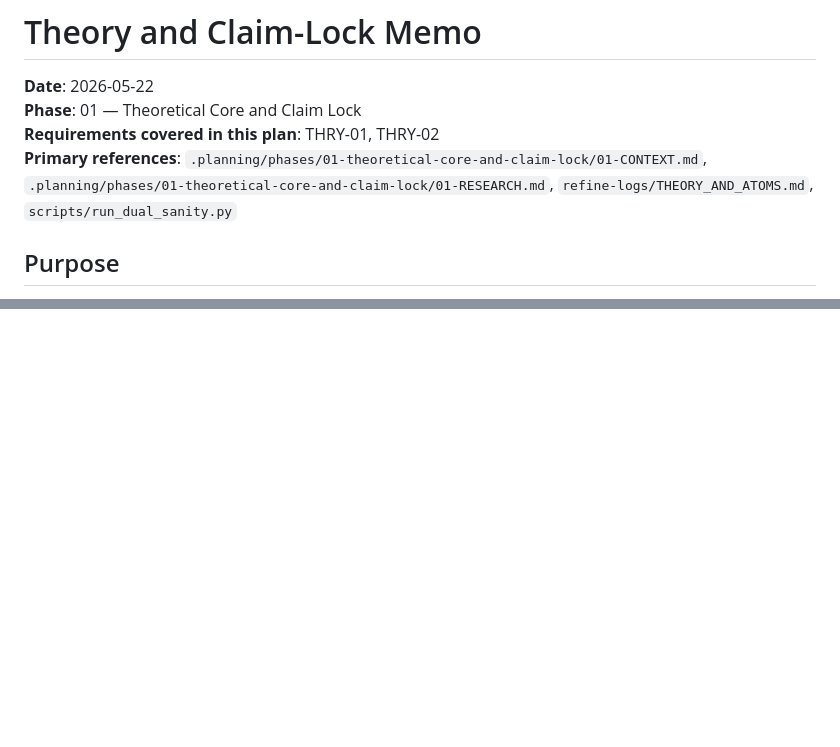
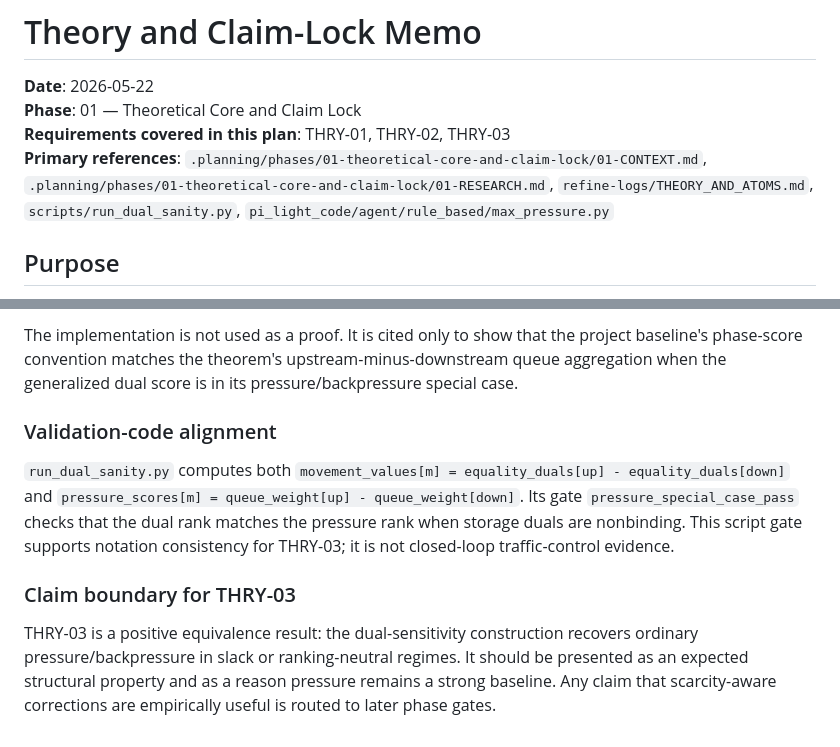
Before and after one commit to Radar-Lei/pi_light_OR, a Markdown page: refine-logs/THEORY_AND_CLAIMS.md, 2 parts joined by grey strips. Drawn GitHub-style; blank space fills up the shorter version.

```diff
--- a/refine-logs/THEORY_AND_CLAIMS.md
+++ b/refine-logs/THEORY_AND_CLAIMS.md
@@ -2,8 +2,8 @@
 
 **Date**: 2026-05-22
 **Phase**: 01 — Theoretical Core and Claim Lock
-**Requirements covered in this plan**: THRY-01, THRY-02
-**Primary references**: `.planning/phases/01-theoretical-core-and-claim-lock/01-CONTEXT.md`, `.planning/phases/01-theoretical-core-and-claim-lock/01-RESEARCH.md`, `refine-logs/THEORY_AND_ATOMS.md`, `scripts/run_dual_sanity.py`
+**Requirements covered in this plan**: THRY-01, THRY-02, THRY-03
+**Primary references**: `.planning/phases/01-theoretical-core-and-claim-lock/01-CONTEXT.md`, `.planning/phases/01-theoretical-core-and-claim-lock/01-RESEARCH.md`, `refine-logs/THEORY_AND_ATOMS.md`, `scripts/run_dual_sanity.py`, `pi_light_code/agent/rule_based/max_pressure.py`
 
 ## Purpose
 
@@ -194,0 +243,9 @@ THRY-02 proves an interpretation of marginal service values inside the continuou
+The implementation is not used as a proof. It is cited only to show that the project baseline's phase-score convention matches the theorem's upstream-minus-downstream queue aggregation when the generalized dual score is in its pressure/backpressure special case.
+
+### Validation-code alignment
+
+`run_dual_sanity.py` computes both `movement_values[m] = equality_duals[up] - equality_duals[down]` and `pressure_scores[m] = queue_weight[up] - queue_weight[down]`. Its gate `pressure_special_case_pass` checks that the dual rank matches the pressure rank when storage duals are nonbinding. This script gate supports notation consistency for THRY-03; it is not closed-loop traffic-control evidence.
+
+### Claim boundary for THRY-03
+
+THRY-03 is a positive equivalence result: the dual-sensitivity construction recovers ordinary pressure/backpressure in slack or ranking-neutral regimes. It should be presented as an expected structural property and as a reason pressure remains a strong baseline. Any claim that scarcity-aware corrections are empirically useful is routed to later phase gates.
```
Also changed, not shown: other parts of refine-logs/THEORY_AND_CLAIMS.md (+49 -1 lines).
